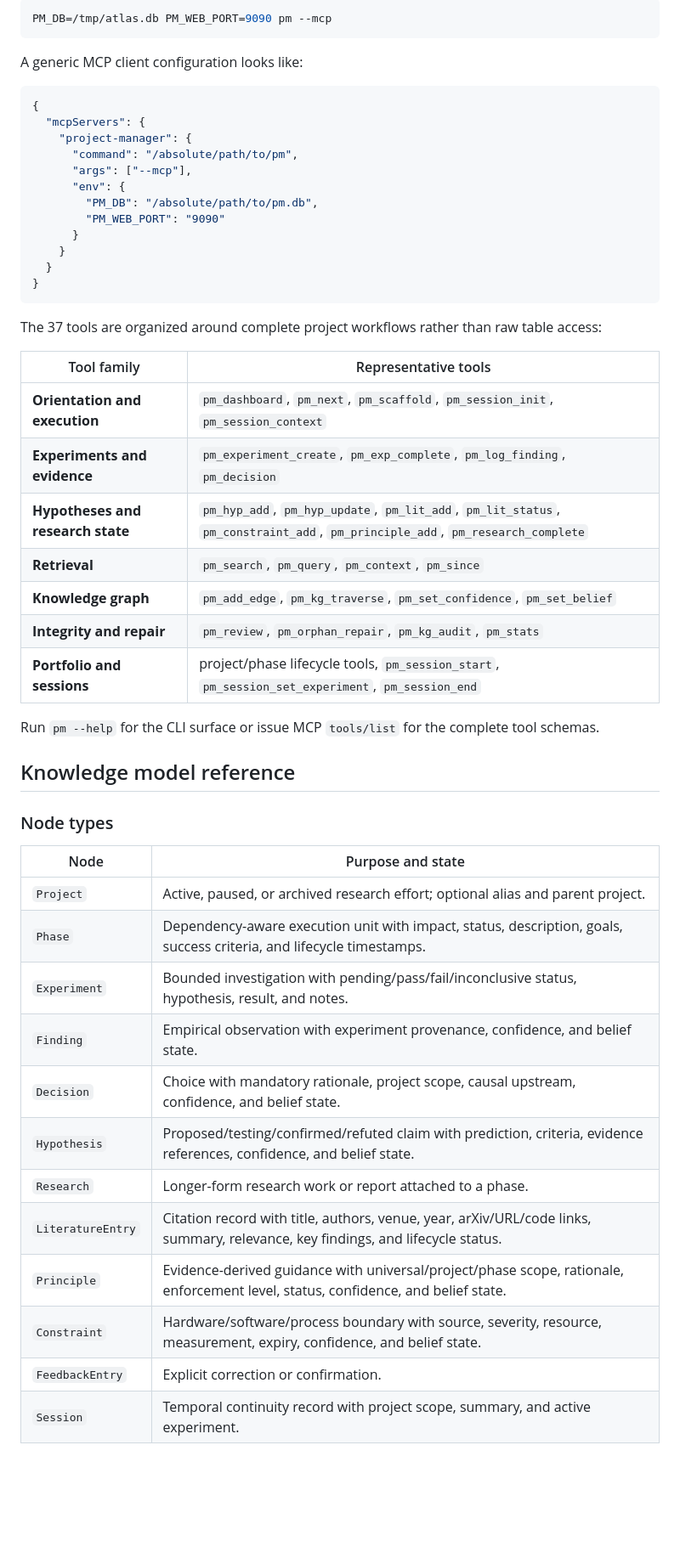
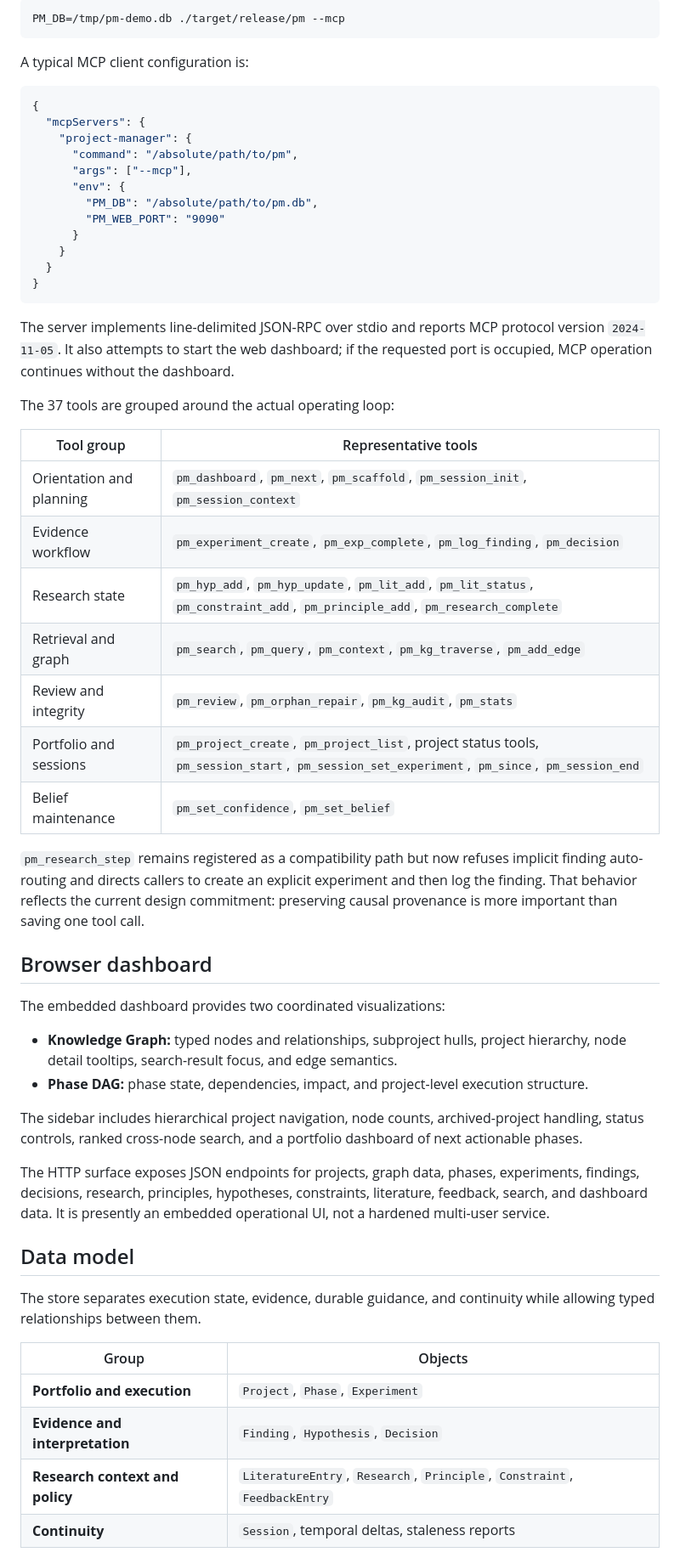
Before and after one commit to wahargis/project-manager, a Markdown page: README.md, the part around one of its changes. Shown at 85% size. GitHub-like rendering; blank space fills up the shorter version.

````diff
--- a/README.md
+++ b/README.md
@@ -268,9 +328,9 @@ Start the stdio server directly:
 
 ```bash
-PM_DB=/tmp/atlas.db PM_WEB_PORT=9090 pm --mcp
+PM_DB=/tmp/pm-demo.db ./target/release/pm --mcp
 ```
 
-A generic MCP client configuration looks like:
+A typical MCP client configuration is:
 
 ```json
 {
@@ -287,36 +347,41 @@ A generic MCP client configuration looks like:
 }
 ```
 
-The 37 tools are organized around complete project workflows rather than raw table access:
+The server implements line-delimited JSON-RPC over stdio and reports MCP protocol version `2024-11-05`. It also attempts to start the web dashboard; if the requested port is occupied, MCP operation continues without the dashboard.
 
-| Tool family | Representative tools |
+The 37 tools are grouped around the actual operating loop:
+
+| Tool group | Representative tools |
 |---|---|
-| **Orientation and execution** | `pm_dashboard`, `pm_next`, `pm_scaffold`, `pm_session_init`, `pm_session_context` |
-| **Experiments and evidence** | `pm_experiment_create`, `pm_exp_complete`, `pm_log_finding`, `pm_decision` |
-| **Hypotheses and research state** | `pm_hyp_add`, `pm_hyp_update`, `pm_lit_add`, `pm_lit_status`, `pm_constraint_add`, `pm_principle_add`, `pm_research_complete` |
-| **Retrieval** | `pm_search`, `pm_query`, `pm_context`, `pm_since` |
-| **Knowledge graph** | `pm_add_edge`, `pm_kg_traverse`, `pm_set_confidence`, `pm_set_belief` |
-| **Integrity and repair** | `pm_review`, `pm_orphan_repair`, `pm_kg_audit`, `pm_stats` |
-| **Portfolio and sessions** | project/phase lifecycle tools, `pm_session_start`, `pm_session_set_experiment`, `pm_session_end` |
+| Orientation and planning | `pm_dashboard`, `pm_next`, `pm_scaffold`, `pm_session_init`, `pm_session_context` |
+| Evidence workflow | `pm_experiment_create`, `pm_exp_complete`, `pm_log_finding`, `pm_decision` |
+| Research state | `pm_hyp_add`, `pm_hyp_update`, `pm_lit_add`, `pm_lit_status`, `pm_constraint_add`, `pm_principle_add`, `pm_research_complete` |
+| Retrieval and graph | `pm_search`, `pm_query`, `pm_context`, `pm_kg_traverse`, `pm_add_edge` |
+| Review and integrity | `pm_review`, `pm_orphan_repair`, `pm_kg_audit`, `pm_stats` |
+| Portfolio and sessions | `pm_project_create`, `pm_project_list`, project status tools, `pm_session_start`, `pm_session_set_experiment`, `pm_since`, `pm_session_end` |
+| Belief maintenance | `pm_set_confidence`, `pm_set_belief` |
 
-Run `pm --help` for the CLI surface or issue MCP `tools/list` for the complete tool schemas.
+`pm_research_step` remains registered as a compatibility path but now refuses implicit finding auto-routing and directs callers to create an explicit experiment and then log the finding. That behavior reflects the current design commitment: preserving causal provenance is more important than saving one tool call.
 
-## Knowledge model reference
+## Browser dashboard
 
-### Node types
+The embedded dashboard provides two coordinated visualizations:
 
-| Node | Purpose and state |
+- **Knowledge Graph:** typed nodes and relationships, subproject hulls, project hierarchy, node detail tooltips, search-result focus, and edge semantics.
+- **Phase DAG:** phase state, dependencies, impact, and project-level execution structure.
+
+The sidebar includes hierarchical project navigation, node counts, archived-project handling, status controls, ranked cross-node search, and a portfolio dashboard of next actionable phases.
+
+The HTTP surface exposes JSON endpoints for projects, graph data, phases, experiments, findings, decisions, research, principles, hypotheses, constraints, literature, feedback, search, and dashboard data. It is presently an embedded operational UI, not a hardened multi-user service.
+
+## Data model
+
+The store separates execution state, evidence, durable guidance, and continuity while allowing typed relationships between them.
+
+| Group | Objects |
 |---|---|
-| `Project` | Active, paused, or archived research effort; optional alias and parent project. |
-| `Phase` | Dependency-aware execution unit with impact, status, description, goals, success criteria, and lifecycle timestamps. |
-| `Experiment` | Bounded investigation with pending/pass/fail/inconclusive status, hypothesis, result, and notes. |
-| `Finding` | Empirical observation with experiment provenance, confidence, and belief state. |
-| `Decision` | Choice with mandatory rationale, project scope, causal upstream, confidence, and belief state. |
-| `Hypothesis` | Proposed/testing/confirmed/refuted claim with prediction, criteria, evidence references, confidence, and belief state. |
-| `Research` | Longer-form research work or report attached to a phase. |
-| `LiteratureEntry` | Citation record with title, authors, venue, year, arXiv/URL/code links, summary, relevance, key findings, and lifecycle status. |
-| `Principle` | Evidence-derived guidance with universal/project/phase scope, rationale, enforcement level, status, confidence, and belief state. |
-| `Constraint` | Hardware/software/process boundary with source, severity, resource, measurement, expiry, confidence, and belief state. |
-| `FeedbackEntry` | Explicit correction or confirmation. |
-| `Session` | Temporal continuity record with project scope, summary, and active experiment. |
+| **Portfolio and execution** | `Project`, `Phase`, `Experiment` |
+| **Evidence and interpretation** | `Finding`, `Hypothesis`, `Decision` |
+| **Research context and policy** | `LiteratureEntry`, `Research`, `Principle`, `Constraint`, `FeedbackEntry` |
+| **Continuity** | `Session`, temporal deltas, staleness reports |
 
````
Also changed, not shown: other parts of README.md (+364 -244 lines).
